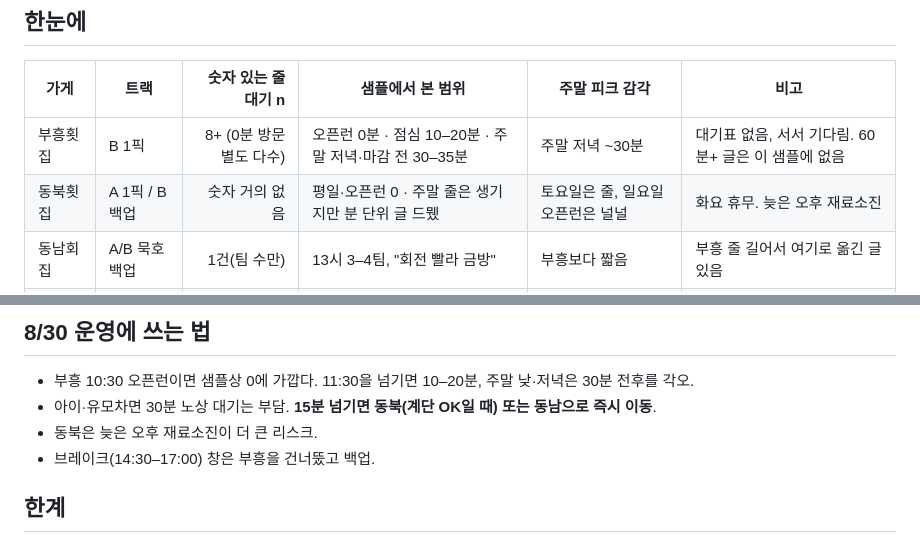
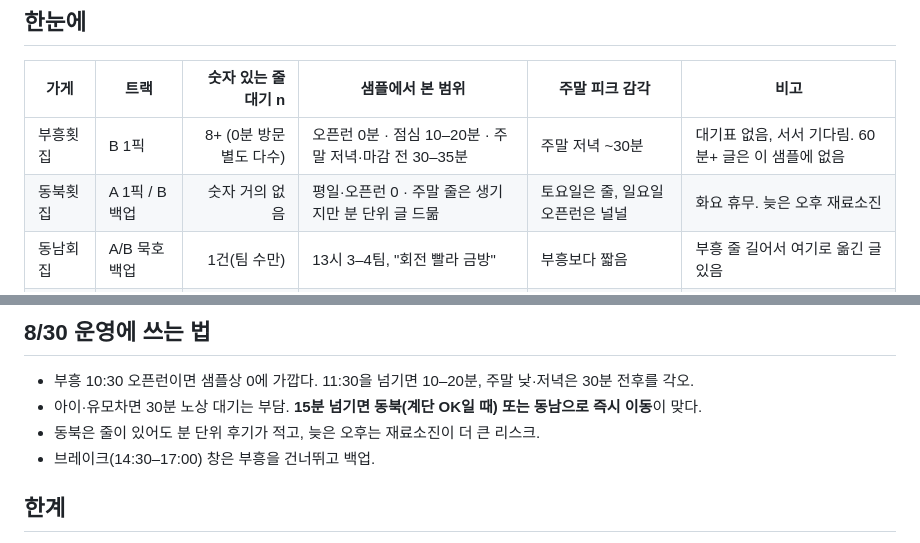
Before and after one commit to donghyeon-dev/gangwon-samcheok-family-trip-2026, a Markdown page: docs/research/wait-times-naver-2024-2026.md, 2 parts joined by grey strips. GitHub-like rendering.

```diff
--- a/docs/research/wait-times-naver-2024-2026.md
+++ b/docs/research/wait-times-naver-2024-2026.md
@@ -13,7 +13,7 @@
 | 가게 | 트랙 | 숫자 있는 줄대기 n | 샘플에서 본 범위 | 주말 피크 감각 | 비고 |
 | --- | --- | ---: | --- | --- | --- |
 | 부흥횟집 | B 1픽 | 8+ (0분 방문 별도 다수) | 오픈런 0분 · 점심 10–20분 · 주말 저녁·마감 전 30–35분 | 주말 저녁 ~30분 | 대기표 없음, 서서 기다림. 60분+ 글은 이 샘플에 없음 |
-| 동북횟집 | A 1픽 / B 백업 | 숫자 거의 없음 | 평일·오픈런 0 · 주말 줄은 생기지만 분 단위 글 드뮀 | 토요일은 줄, 일요일 오픈런은 널널 | 화요 휴무. 늦은 오후 재료소진 |
+| 동북횟집 | A 1픽 / B 백업 | 숫자 거의 없음 | 평일·오픈런 0 · 주말 줄은 생기지만 분 단위 글 드묾 | 토요일은 줄, 일요일 오픈런은 널널 | 화요 휴무. 늦은 오후 재료소진 |
 | 동남회집 | A/B 묵호 백업 | 1건(팀 수만) | 13시 3–4팀, "회전 빨라 금방" | 부흥보다 짧음 | 부흥 줄 길어서 여기로 옮긴 글 있음 |
 | 참바다횟집 | A 백업, B 제외 | 0 | 줄대기 분 단위 후기 없음 | 물회 줄 집 아님 | 대게·회정식 위주. 거동탕수육 포장대기와 혼동 주의 |
 
@@ -71,9 +89,9 @@
 ## 8/30 운영에 쓰는 법
 
 - 부흥 10:30 오픈런이면 샘플상 0에 가깝다. 11:30을 넘기면 10–20분, 주말 낮·저녁은 30분 전후를 각오.
-- 아이·유모차면 30분 노상 대기는 부담. **15분 넘기면 동북(계단 OK일 때) 또는 동남으로 즉시 이동**.
-- 동북은 늦은 오후 재료소진이 더 큰 리스크.
-- 브레이크(14:30–17:00) 창은 부흥을 건너뚰고 백업.
+- 아이·유모차면 30분 노상 대기는 부담. **15분 넘기면 동북(계단 OK일 때) 또는 동남으로 즉시 이동**이 맞다.
+- 동북은 줄이 있어도 분 단위 후기가 적고, 늦은 오후는 재료소진이 더 큰 리스크.
+- 브레이크(14:30–17:00) 창은 부흥을 건너뛰고 백업.
 
 ## 한계
 
```
Also changed, not shown: other parts of docs/research/wait-times-naver-2024-2026.md (+24 -6 lines).
